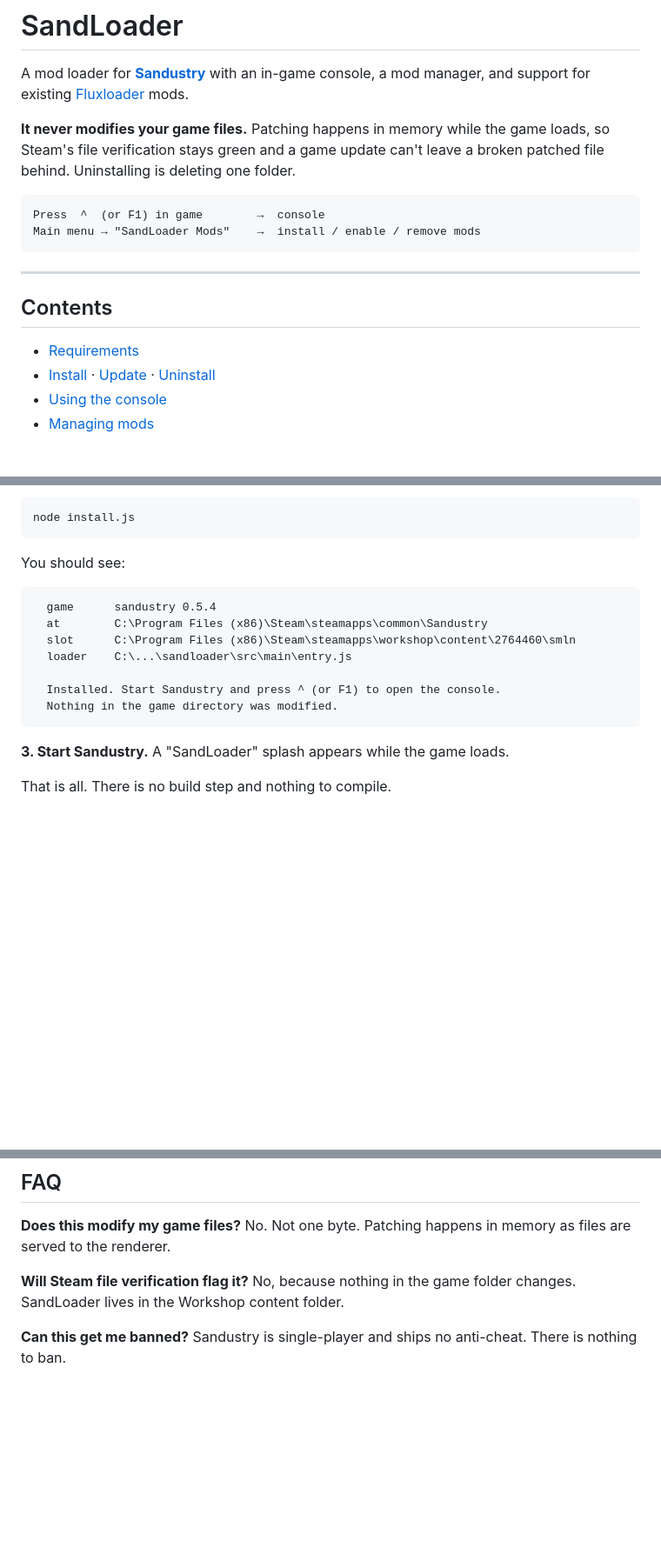
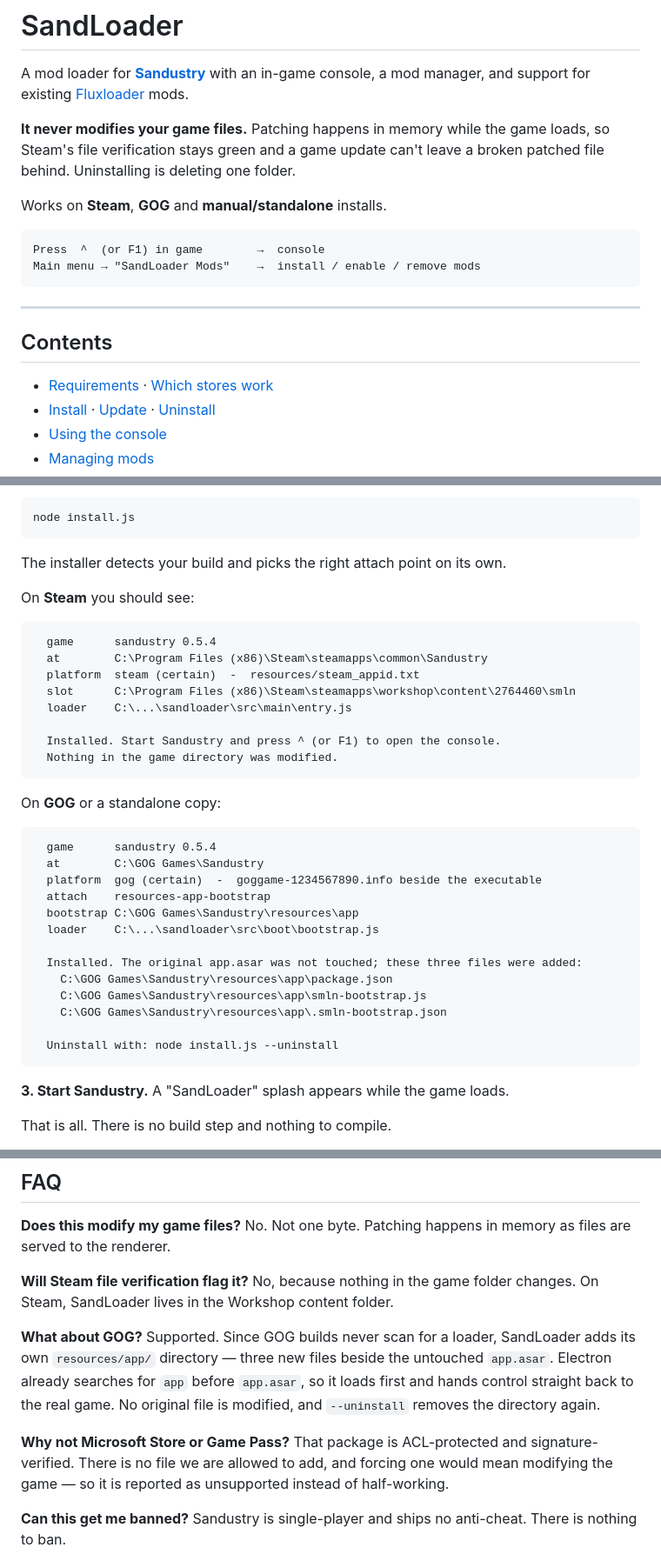
Before and after one commit to LopeKinz/SandLoader, a Markdown page: README.md, 3 parts joined by grey strips. Shown at 87% size. Rendered like a GitHub page; blank space fills up the shorter version.

````diff
--- a/README.md
+++ b/README.md
@@ -8,6 +8,8 @@ in-game console, a mod manager, and support for existing
 loads, so Steam's file verification stays green and a game update can't leave a
 broken patched file behind. Uninstalling is deleting one folder.
 
+Works on **Steam**, **GOG** and **manual/standalone** installs.
+
 ```
 Press  ^  (or F1) in game        →  console
 Main menu → "SandLoader Mods"    →  install / enable / remove mods
@@ -17,7 +19,7 @@ Main menu → "SandLoader Mods"    →  install / enable / remove mods
 
 ## Contents
 
-- [Requirements](#requirements)
+- [Requirements](#requirements) · [Which stores work](#which-stores-work)
 - [Install](#install) · [Update](#update) · [Uninstall](#uninstall)
 - [Using the console](#using-the-console)
 - [Managing mods](#managing-mods)
@@ -70,16 +92,37 @@ cd sandloader
 node install.js
 ```
 
-You should see:
+The installer detects your build and picks the right attach point on its own.
+
+On **Steam** you should see:
 
 ```
   game      sandustry 0.5.4
   at        C:\Program Files (x86)\Steam\steamapps\common\Sandustry
+  platform  steam (certain)  -  resources/steam_appid.txt
   slot      C:\Program Files (x86)\Steam\steamapps\workshop\content\2764460\smln
   loader    C:\...\sandloader\src\main\entry.js
 
   Installed. Start Sandustry and press ^ (or F1) to open the console.
   Nothing in the game directory was modified.
+```
+
+On **GOG** or a standalone copy:
+
+```
+  game      sandustry 0.5.4
+  at        C:\GOG Games\Sandustry
+  platform  gog (certain)  -  goggame-1234567890.info beside the executable
+  attach    resources-app-bootstrap
+  bootstrap C:\GOG Games\Sandustry\resources\app
+  loader    C:\...\sandloader\src\boot\bootstrap.js
+
+  Installed. The original app.asar was not touched; these three files were added:
+    C:\GOG Games\Sandustry\resources\app\package.json
+    C:\GOG Games\Sandustry\resources\app\smln-bootstrap.js
+    C:\GOG Games\Sandustry\resources\app\.smln-bootstrap.json
+
+  Uninstall with: node install.js --uninstall
 ```
 
 **3. Start Sandustry.** A "SandLoader" splash appears while the game loads.
@@ -298,8 +391,20 @@ end-to-end, and tells you exactly what broke.
 No. Not one byte. Patching happens in memory as files are served to the renderer.
 
 **Will Steam file verification flag it?**
-No, because nothing in the game folder changes. SandLoader lives in the Workshop
-content folder.
+No, because nothing in the game folder changes. On Steam, SandLoader lives in the
+Workshop content folder.
+
+**What about GOG?**
+Supported. Since GOG builds never scan for a loader, SandLoader adds its own
+`resources/app/` directory — three new files beside the untouched `app.asar`.
+Electron already searches for `app` before `app.asar`, so it loads first and
+hands control straight back to the real game. No original file is modified, and
+`--uninstall` removes the directory again.
+
+**Why not Microsoft Store or Game Pass?**
+That package is ACL-protected and signature-verified. There is no file we are
+allowed to add, and forcing one would mean modifying the game — so it is
+reported as unsupported instead of half-working.
 
 **Can this get me banned?**
 Sandustry is single-player and ships no anti-cheat. There is nothing to ban.
````
Also changed, not shown: other parts of README.md (+104 -31 lines).
